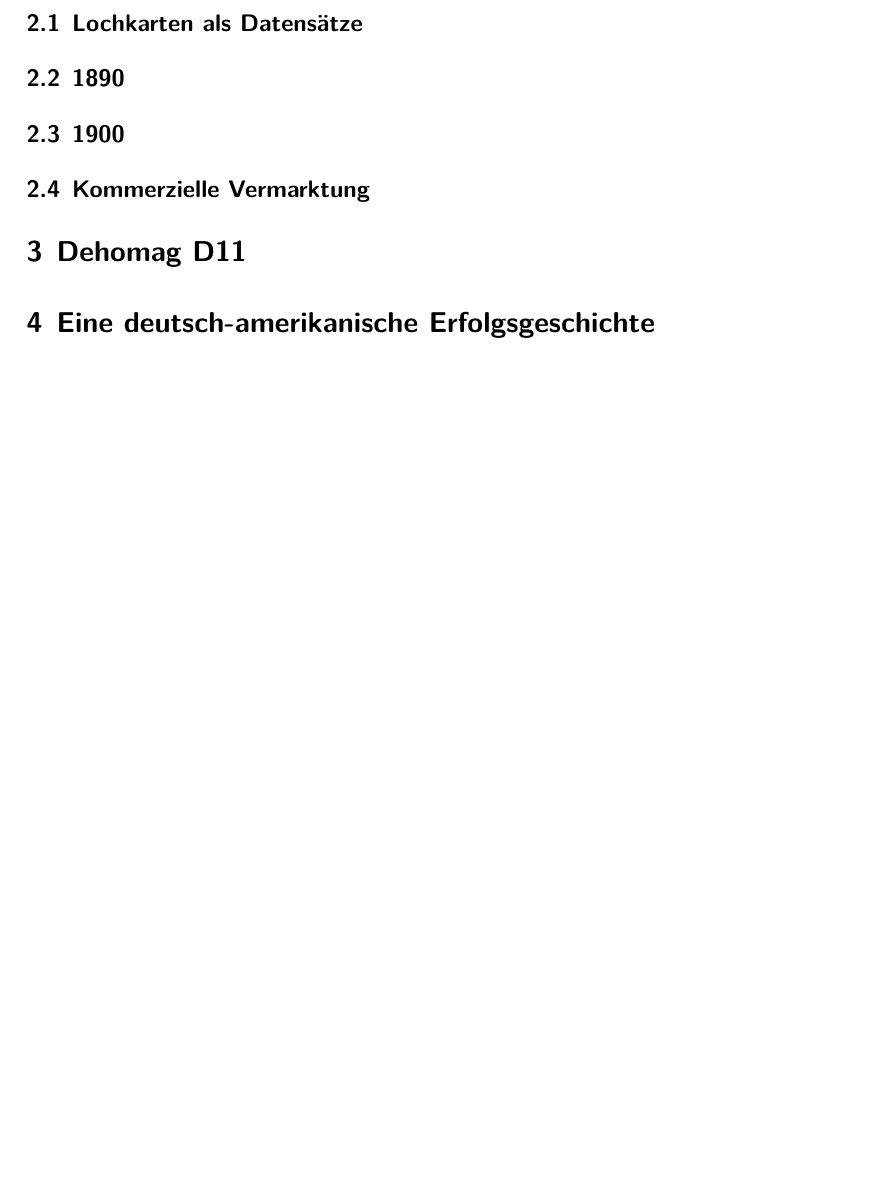
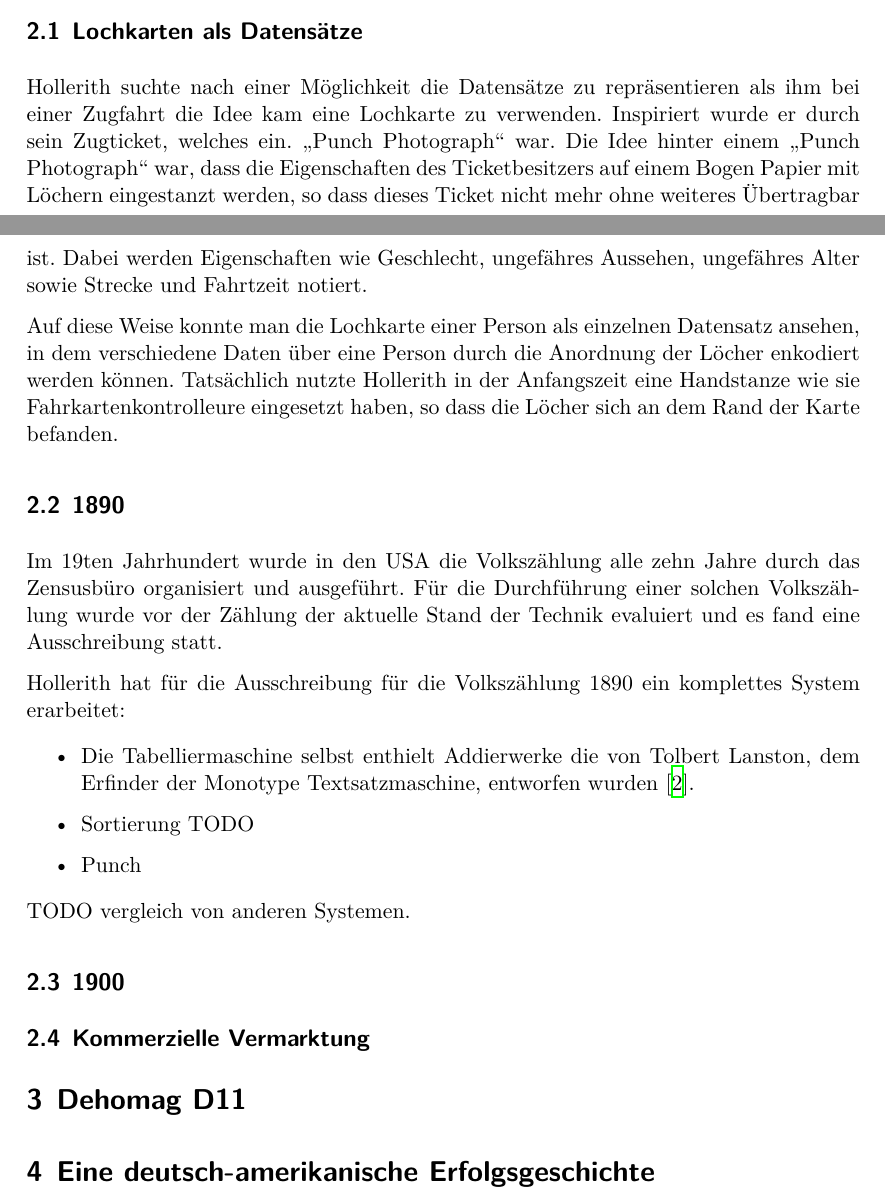
Before and after one commit to Leonidas-from-XIV/tum-lochkarte, a LaTeX paper (ausarbeitung.tex): part of page 3 of 7 before the commit and two parts of pages 2 and 3 of 8 after it, the two joined at a grey line, cut so that both start at the same text, the shorter picture padded with empty space. Compiled offline with XeLaTeX.

Commit message:
Mehr Inhalt, mehr Bücher

```diff
--- a/ausarbeitung.tex
+++ b/ausarbeitung.tex
@@ -96,8 +96,43 @@
 werden könne.
 
 \subsection{Lochkarten als Datensätze}
+\label{sec:lochkarten}
+
+Hollerith suchte nach einer Möglichkeit die Datensätze zu repräsentieren als
+ihm bei einer Zugfahrt die Idee kam eine Lochkarte zu verwenden. Inspiriert
+wurde er durch sein Zugticket, welches ein. \enquote{Punch Photograph} war. Die
+Idee hinter einem \enquote{Punch Photograph} war, dass die Eigenschaften des
+Ticketbesitzers auf einem Bogen Papier mit Löchern eingestanzt werden, so dass
+dieses Ticket nicht mehr ohne weiteres Übertragbar ist. Dabei werden
+Eigenschaften wie Geschlecht, ungefähres Aussehen, ungefähres Alter sowie
+Strecke und Fahrtzeit notiert.
+
+Auf diese Weise konnte man die Lochkarte einer Person als einzelnen Datensatz
+ansehen, in dem verschiedene Daten über eine Person durch die Anordnung der
+Löcher enkodiert werden können. Tatsächlich nutzte Hollerith in der Anfangszeit
+eine Handstanze wie sie Fahrkartenkontrolleure eingesetzt haben, so dass die
+Löcher sich an dem Rand der Karte befanden.
 
 \subsection{1890}
+\label{sec:1890}
+
+Im 19ten Jahrhundert wurde in den USA die Volkszählung alle zehn Jahre durch
+das Zensusbüro organisiert und ausgeführt. Für die Durchführung einer solchen
+Volkszählung wurde vor der Zählung der aktuelle Stand der Technik evaluiert und
+es fand eine Ausschreibung statt.
+
+Hollerith hat für die Ausschreibung für die Volkszählung 1890 ein komplettes
+System erarbeitet:
+
+\begin{itemize}
+  \item Die Tabelliermaschine selbst enthielt Addierwerke die von Tolbert
+    Lanston, dem Erfinder der Monotype Textsatzmaschine, entworfen
+    wurden~\cite{austrian1982herman}.
+  \item Sortierung TODO
+  \item Punch
+\end{itemize}
+
+TODO vergleich von anderen Systemen.
 
 \subsection{1900}
 
```
Also changed, not shown: ausarbeitung.bib (+19 -0 lines).
